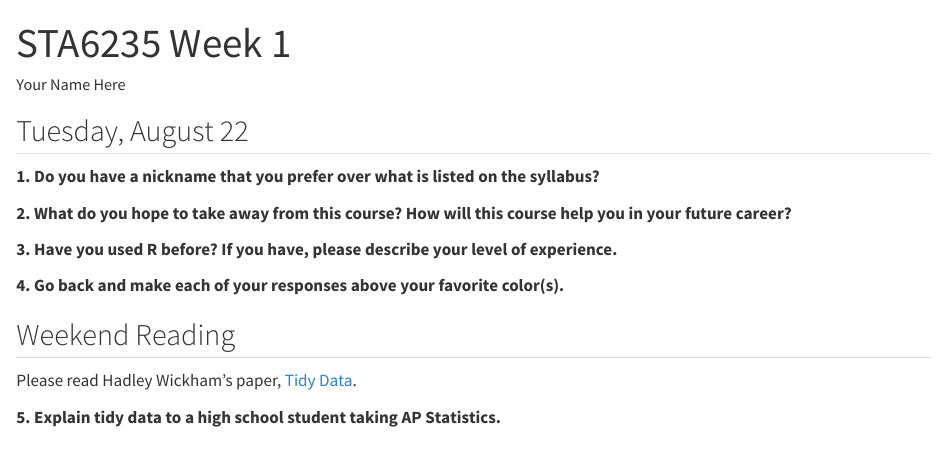
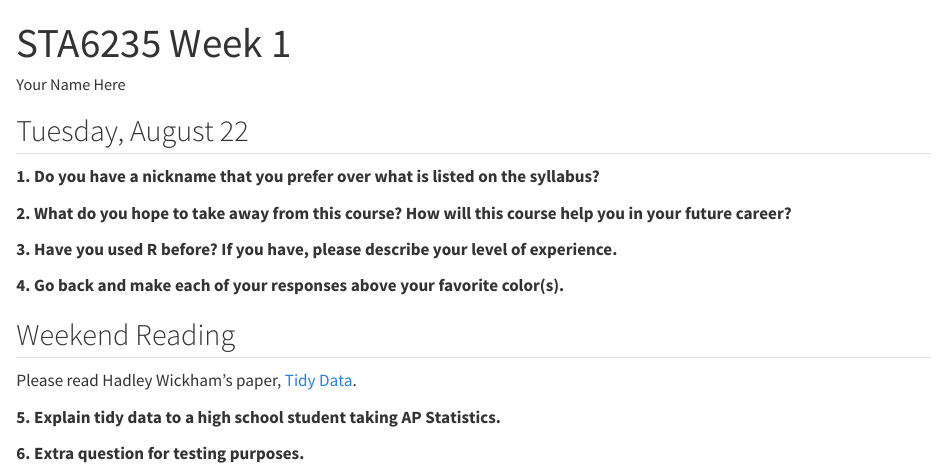
Before and after one commit to STA6235-Fa23/week-01-intro-to-R, a Quarto document (W01.qmd): the page in a window 1100 px wide, from its top. Rendered offline with R 4.5, knitr and Pandoc in place of Quarto, with nearby package versions.

Commit message:
update for testing purposes

```diff
--- a/W01.qmd
+++ b/W01.qmd
@@ -27,3 +27,5 @@ editor: source
 Please read Hadley Wickham's paper, [Tidy Data](https://vita.had.co.nz/papers/tidy-data.pdf).
 
 **5. Explain tidy data to a high school student taking AP Statistics.**
+
+**6. Extra question for testing purposes.**
```
